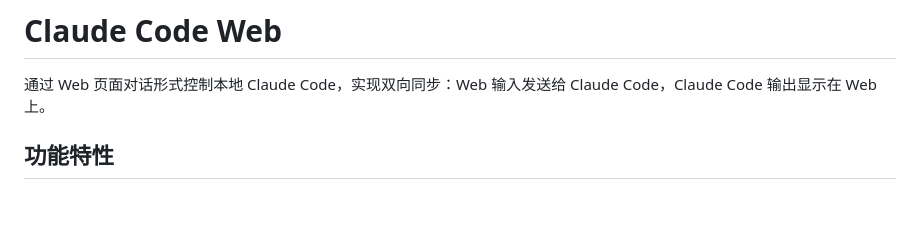
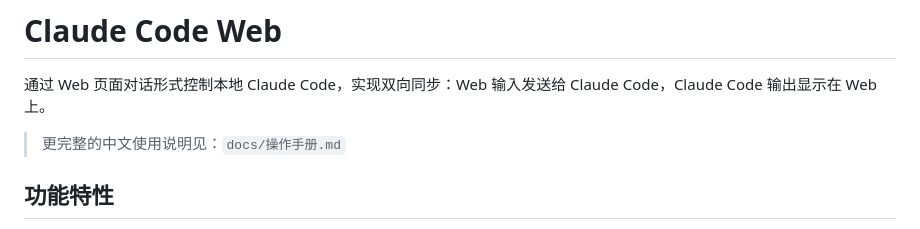
Before and after one commit to jyf2100/cc-web-control, a Markdown page: README.md, the part around the change. Drawn GitHub-style; blank space fills up the shorter version.

```diff
--- a/README.md
+++ b/README.md
@@ -1,6 +1,8 @@
 # Claude Code Web
 
 通过 Web 页面对话形式控制本地 Claude Code，实现双向同步：Web 输入发送给 Claude Code，Claude Code 输出显示在 Web 上。
+
+> 更完整的中文使用说明见：`docs/操作手册.md`
 
 ## 功能特性
 
```
Also changed, not shown: docs/操作手册.md (added, +266 -0 lines).
